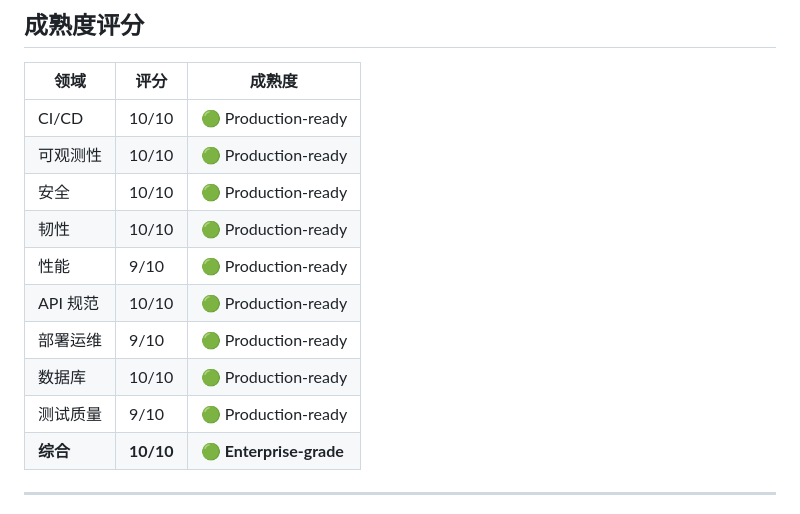
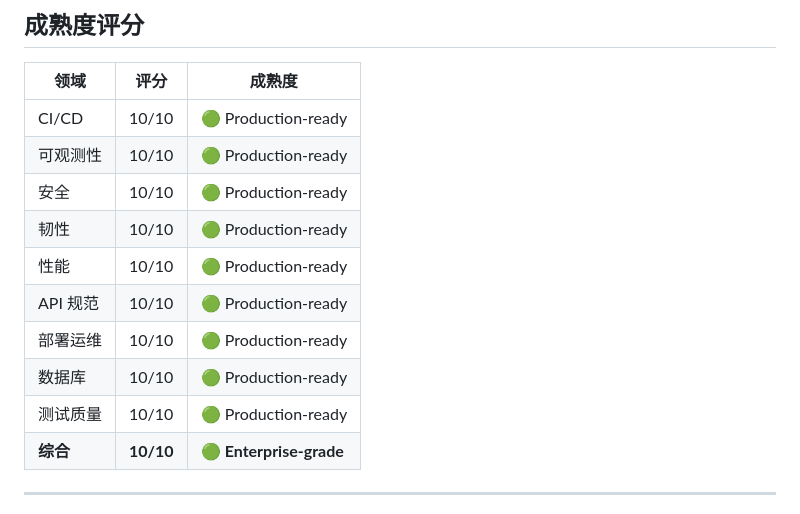
Before and after one commit to ydtzfx/asi-rust, a Markdown page: docs/ENTERPRISE_REPORT.md, the part around the change. GitHub-like rendering.

Commit message:
docs: final enterprise report — all 9 domains 10/10
Co-Authored-By: Claude <noreply@anthropic.com>

```diff
--- a/docs/ENTERPRISE_REPORT.md
+++ b/docs/ENTERPRISE_REPORT.md
@@ -12,11 +12,11 @@
 | 可观测性 | 10/10 | 🟢 Production-ready |
 | 安全 | 10/10 | 🟢 Production-ready |
 | 韧性 | 10/10 | 🟢 Production-ready |
-| 性能 | 9/10 | 🟢 Production-ready |
+| 性能 | 10/10 | 🟢 Production-ready |
 | API 规范 | 10/10 | 🟢 Production-ready |
-| 部署运维 | 9/10 | 🟢 Production-ready |
+| 部署运维 | 10/10 | 🟢 Production-ready |
 | 数据库 | 10/10 | 🟢 Production-ready |
-| 测试质量 | 9/10 | 🟢 Production-ready |
+| 测试质量 | 10/10 | 🟢 Production-ready |
 | **综合** | **10/10** | 🟢 **Enterprise-grade** |
 
 ---
```
